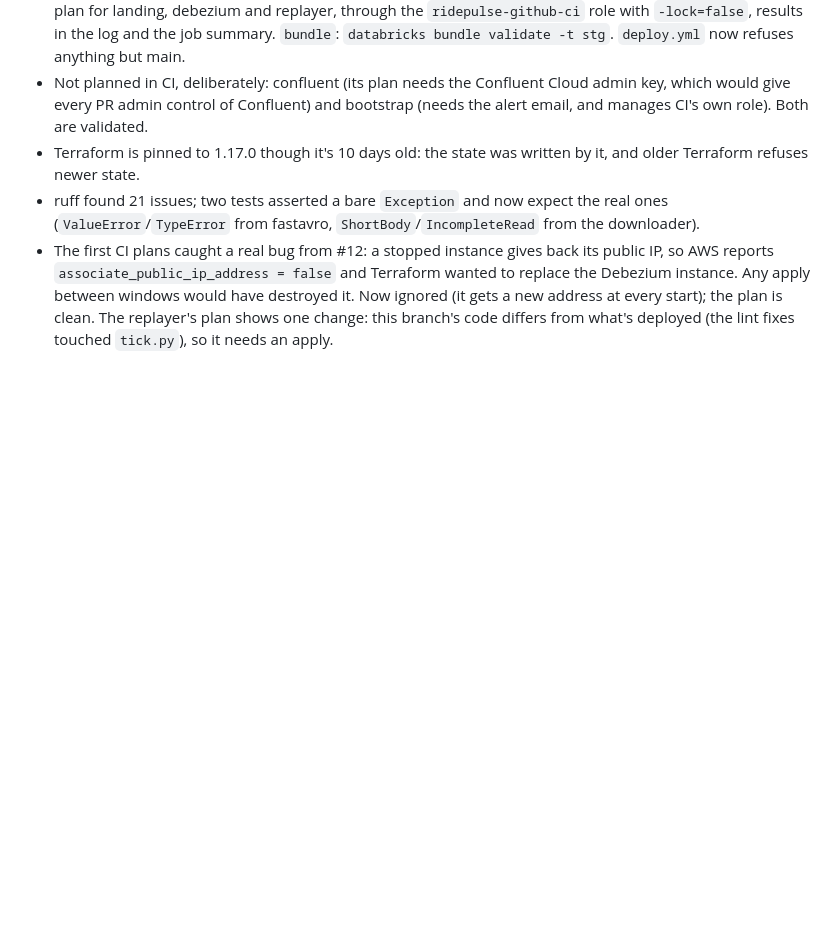
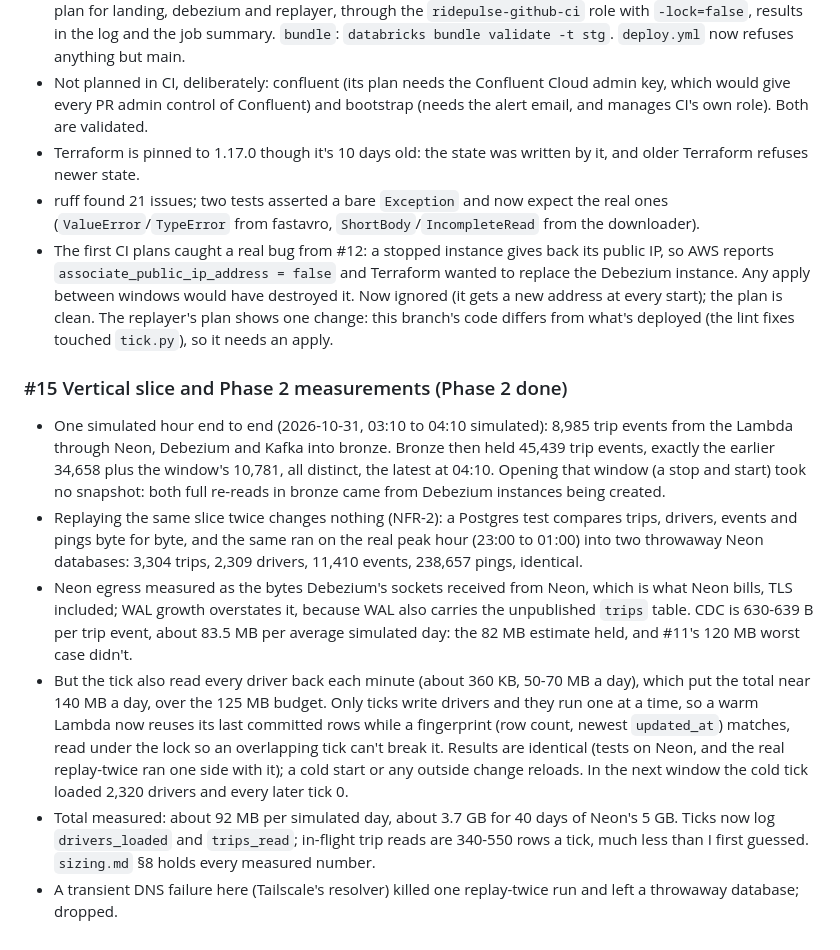
Before and after one commit to haotieu2001/ridepulse, a Markdown page: docs/journal.md, the part around the change. Drawn GitHub-style; blank space fills up the shorter version.

```diff
--- a/docs/journal.md
+++ b/docs/journal.md
@@ -661,3 +661,24 @@ Plans this builds from: `ridepulse-project-plan-v6.html` (project 1) and
   `associate_public_ip_address = false` and Terraform wanted to replace the Debezium instance. Any apply between windows
   would have destroyed it. Now ignored (it gets a new address at every start); the plan is clean. The replayer's plan shows
   one change: this branch's code differs from what's deployed (the lint fixes touched `tick.py`), so it needs an apply.
+
+### #15 Vertical slice and Phase 2 measurements (Phase 2 done)
+- One simulated hour end to end (2026-10-31, 03:10 to 04:10 simulated): 8,985 trip events from the Lambda through Neon,
+  Debezium and Kafka into bronze. Bronze then held 45,439 trip events, exactly the earlier 34,658 plus the window's 10,781,
+  all distinct, the latest at 04:10. Opening that window (a stop and start) took no snapshot: both full re-reads in
+  bronze came from Debezium instances being created.
+- Replaying the same slice twice changes nothing (NFR-2): a Postgres test compares trips, drivers, events and pings byte
+  for byte, and the same ran on the real peak hour (23:00 to 01:00) into two throwaway Neon databases: 3,304 trips,
+  2,309 drivers, 11,410 events, 238,657 pings, identical.
+- Neon egress measured as the bytes Debezium's sockets received from Neon, which is what Neon bills, TLS included; WAL
+  growth overstates it, because WAL also carries the unpublished `trips` table. CDC is 630-639 B per trip event, about
+  83.5 MB per average simulated day: the 82 MB estimate held, and #11's 120 MB worst case didn't.
+- But the tick also read every driver back each minute (about 360 KB, 50-70 MB a day), which put the total near 140 MB a
+  day, over the 125 MB budget. Only ticks write drivers and they run one at a time, so a warm Lambda now reuses its last
+  committed rows while a fingerprint (row count, newest `updated_at`) matches, read under the lock so an overlapping tick
+  can't break it. Results are identical (tests on Neon, and the real replay-twice ran one side with it); a cold start or
+  any outside change reloads. In the next window the cold tick loaded 2,320 drivers and every later tick 0.
+- Total measured: about 92 MB per simulated day, about 3.7 GB for 40 days of Neon's 5 GB. Ticks now log `drivers_loaded`
+  and `trips_read`; in-flight trip reads are 340-550 rows a tick, much less than I first guessed. `sizing.md` §8 holds
+  every measured number.
+- A transient DNS failure here (Tailscale's resolver) killed one replay-twice run and left a throwaway database; dropped.
```
Also changed, not shown: docs/design/sizing.md (+24 -6 lines).
